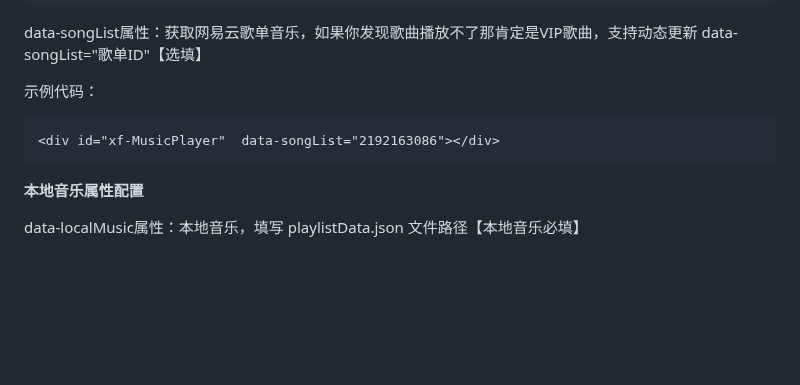
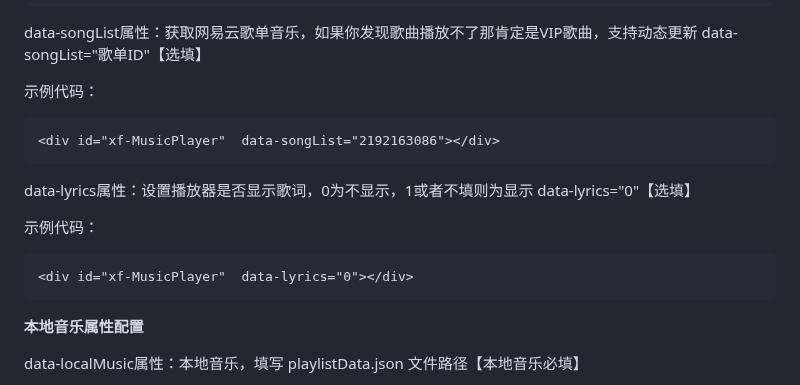
Before and after one commit to ToastNiam/music, a Markdown page: README.md, the part around the change. Drawn GitHub-style; blank space fills up the shorter version.

Commit message:
新增data-lyrics属性 置播放器是否显示歌词，0为不显示，1或者不填则为显示 data-lyrics="0"【选填】
Signed-off-by: 小枫 <1809185784@qq.com>

````diff
--- a/README.md
+++ b/README.md
@@ -176,6 +176,15 @@ data-songList属性：获取网易云歌单音乐，如果你发现歌曲播放
 ```
 
 
+data-lyrics属性：设置播放器是否显示歌词，0为不显示，1或者不填则为显示 data-lyrics="0"【选填】
+
+示例代码：
+
+
+```
+<div id="xf-MusicPlayer"  data-lyrics="0"></div>
+```
+
  **本地音乐属性配置**
 
 data-localMusic属性：本地音乐，填写 playlistData.json 文件路径【本地音乐必填】
````
